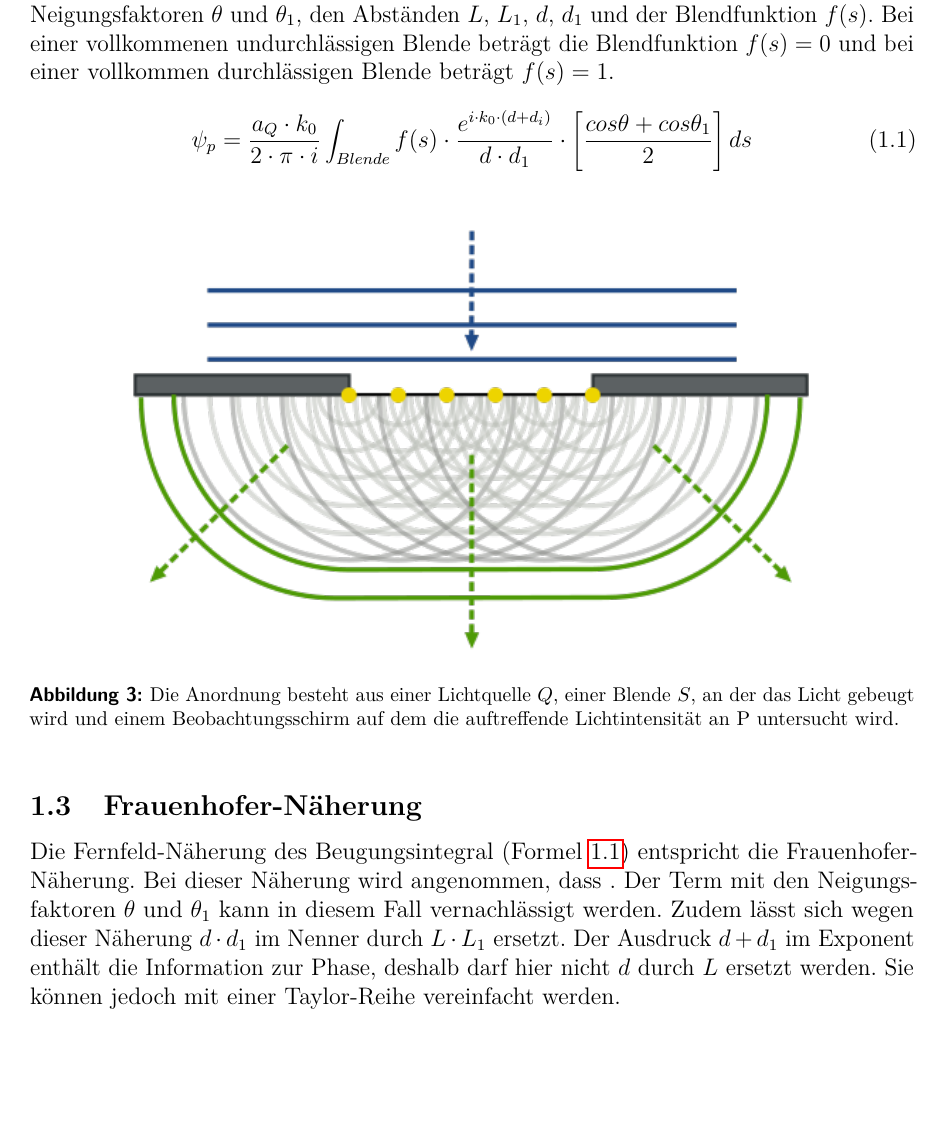
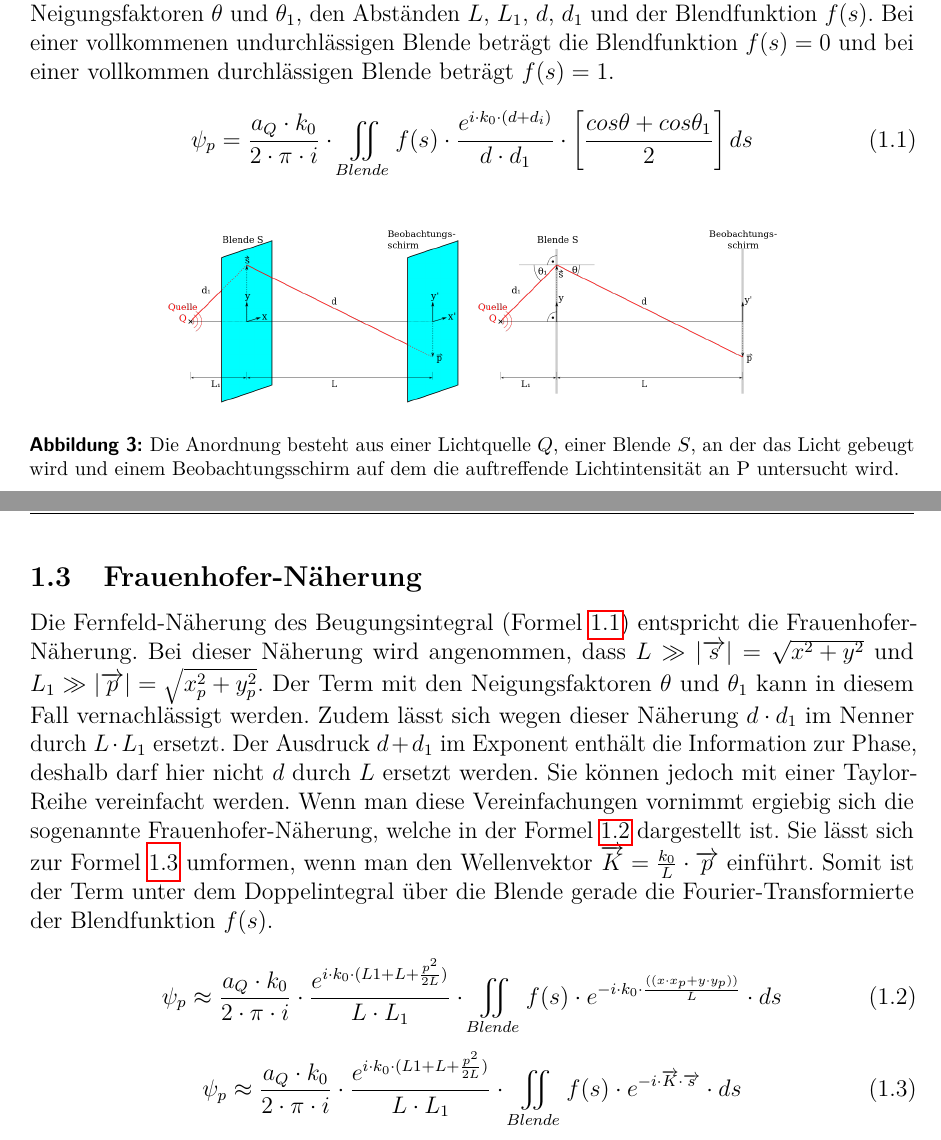
Before and after one commit to chan123chan/Physikbericht_O9, a LaTeX document (O9_Interferenz und Beugung.tex, which reads Arbeitsgrundlage.tex): part of page 4 of 15 before the commit and two parts of pages 3 and 4 of 15 after it, the two joined at a grey line, cut so that both start at the same text, the shorter picture padded with empty space. Compiled offline with pdfLaTeX; an older LaTeX class or package is replaced by its successor.

Commit message:
Grundlagen

```diff
--- a/Arbeitsgrundlage.tex
+++ b/Arbeitsgrundlage.tex
@@ -37,12 +36,12 @@ In Abbildung \ref{fig:heygens_spalt} wird das huygensche Prinzip auf die Beugung
 Die Beugung von Licht an eine beliebig geformte Blende kann mit dem Beugungsintegral berechnet werden. Dieses Beugungsintegral basiert auf dem Modell der Elementarwellen. Für das Beugungsintegral gibt es zwei Näherungen. Für das Nahfeld wird die Fresnel-Näherung und für das Fernfeld die Fraunhofer-Näherung angewandt. Das System, welches mit mittels Kirchhoffischen Beugungsintegral beschrieben wird skizziert. Die Formel \ref{eq:integral} beschreibt wie man die Amplitude $ \phi_{P} $ im Punkt P auf dem Beobachtungsschirm berechnet werden kann. Die Berechnung ist Abhängig von der Amplitude der Quelle $ a_{Q} $, dem Betrag des Wellenvektors in der Quelle $ k_{0} = 2 \pi/\lambda $, der Wellenlänge $ \lambda $, den Neigungsfaktoren $ \theta $ und $ \theta_{1} $, den Abständen $ L $, $ L_{1} $, $ d $, $ d_{1} $ und der Blendfunktion $ f(s) $. Bei einer vollkommenen undurchlässigen Blende beträgt die Blendfunktion $ f(s)=0 $ und bei einer vollkommen durchlässigen Blende beträgt $ f(s)=1 $.
 
 \begin{equation}\label{eq:integral}
-\psi_{p}=\frac{a_{Q}\cdot k_{0}}{2\cdot \pi \cdot i} \int_{Blende} f(s) \cdot\frac{e^{i\cdot k_{0}\cdot (d +d_{i})}}{d\cdot d_{1}} \cdot \left[ \frac{cos\theta + cos\theta_{1}}{2} \right] ds
+\psi_{p}=\frac{a_{Q}\cdot k_{0}}{2\cdot \pi \cdot i} \cdot \iint_{Blende} f(s) \cdot\frac{e^{i\cdot k_{0}\cdot (d +d_{i})}}{d\cdot d_{1}} \cdot \left[ \frac{cos\theta + cos\theta_{1}}{2} \right] ds
 \end{equation}
 
 \begin{figure}[h!]
 	\centering
-	\includegraphics[width=0.8\textwidth]{data/hspalt.png}
+	\includegraphics[width=0.7\textwidth]{data/skizze_beugungsintegral.png}
 	\caption{Die Anordnung besteht aus einer Lichtquelle $ Q $, einer Blende $ S $, an der das Licht gebeugt wird und einem Beobachtungsschirm auf dem die auftreffende Lichtintensität an P untersucht wird.}
 	\label{fig:integral}
 \end{figure}
@@ -50,10 +50,18 @@ Die Beugung von Licht an eine beliebig geformte Blende kann mit dem Beugungsinte
 % **************************************************************************** %
 \subsection{Frauenhofer-Näherung}
 % **************************************************************************** %
-Die Fernfeld-Näherung des Beugungsintegral (Formel \ref{eq:integral}) entspricht die Frauenhofer-Näherung. Bei dieser Näherung wird angenommen, dass . Der Term mit den Neigungsfaktoren $ \theta $ und $ \theta_{1} $ kann in diesem Fall vernachlässigt werden. Zudem lässt sich wegen dieser Näherung $ d\cdot d_{1} $ im Nenner durch $ L\cdot L_{1} $ ersetzt. Der Ausdruck $ d + d_{1} $ im Exponent enthält die Information zur Phase, deshalb darf hier nicht $ d $ durch $ L $ ersetzt werden. Sie können jedoch mit einer Taylor-Reihe  vereinfacht werden.
+Die Fernfeld-Näherung des Beugungsintegral (Formel \ref{eq:integral}) entspricht die Frauenhofer-Näherung. Bei dieser Näherung wird angenommen, dass $ L\gg \arrowvert \overrightarrow{s} \arrowvert = \sqrt{x^2 + y^2} $ und $ L_{1} \gg \arrowvert \overrightarrow{p} \arrowvert = \sqrt{x_{p}^2 + y_{p}^2} $. Der Term mit den Neigungsfaktoren $ \theta $ und $ \theta_{1} $ kann in diesem Fall vernachlässigt werden. Zudem lässt sich wegen dieser Näherung $ d\cdot d_{1} $ im Nenner durch $ L\cdot L_{1} $ ersetzt. Der Ausdruck $ d + d_{1} $ im Exponent enthält die Information zur Phase, deshalb darf hier nicht $ d $ durch $ L $ ersetzt werden. Sie können jedoch mit einer Taylor-Reihe  vereinfacht werden. Wenn man diese Vereinfachungen vornimmt ergiebig sich die sogenannte Frauenhofer-Näherung, welche in der Formel \ref{eq:näherung} dargestellt ist. Sie lässt sich zur Formel \ref{eq:fourie} umformen, wenn man den Wellenvektor $ \overrightarrow{K} = \frac{k_{0}}{L} \cdot \overrightarrow{p}$ einführt. Somit ist der Term unter dem Doppelintegral über die Blende gerade die Fourier-Transformierte der Blendfunktion $ f(s) $.
 
+\begin{equation}\label{eq:näherung}
+\psi_{p}\approx \frac{a_{Q}\cdot k_{0}}{2\cdot \pi \cdot i} \cdot \frac{e^{i\cdot k_{0}\cdot (L1 +L+\frac{p^{2}}{2L})}}{L\cdot L_{1}} \cdot \iint_{Blende} f(s) \cdot e^{-i\cdot k_{0}\cdot \frac{((x\cdot x_{p} + y\cdot y_{p} ))}{L} } \cdot ds
+\end{equation}
 
-\subsubsection{Frauenhofer'sche Beobachtungsart}
+\begin{equation}\label{eq:fourie}
+\psi_{p}\approx \frac{a_{Q}\cdot k_{0}}{2\cdot \pi \cdot i} \cdot \frac{e^{i\cdot k_{0}\cdot (L1 +L+\frac{p^{2}}{2L})}}{L\cdot L_{1}} \cdot \iint_{Blende} f(s) \cdot e^{-i\cdot \overrightarrow{K} \cdot \overrightarrow{s} } \cdot ds
+\end{equation}
+
+\newpage
+\subsection{Frauenhofer'sche Beobachtungsart}
 Bei der Frauenhofer'sche Beobachtungsart wird das Interfernzmuster, wie in der Abbildung \ref{fig:beobachtungsart} dargestellt, in der Brennebene beobachtet. Dies geschieht in dem das Interferenzmuster durch eine Linse auf einen Schirm projiziert wird. Die Linse wird im Abstand $ f $ vor dem Schirm platziert. Das beobachtete Muster ist bis auf einen Skalierungsfaktor identisch zum Interferenzmuster, welches in grosser Entfernung von den Quellen beobachtet werden kann. Der Abstand von der Linse von den Quellen hat keinen Einfluss auf die Abmessung oder die Form des Interferenzmuster. Er bestimmt nur den erfassten Winkelbereich.
 
 \begin{figure}[h!]
--- a/O9_Interferenz und Beugung.tex
+++ b/O9_Interferenz und Beugung.tex
@@ -83,7 +83,7 @@
 \ofoot{\normalsize\pagemark}
 \setheadsepline{.4pt}
 \setfootsepline{.4pt}
-\cfoot{Simon Zoller}
+\cfoot{Simon Zoller, Elias von Däniken}
 
 %Fett und kleinere Schrift bei Beschriftungen
 \usepackage[labelfont={bf,sf},font={footnotesize},
```
Also changed, not shown: Arbeitsmittel.tex (+6 -1 lines), data/aufbau.jpg (added), data/hspalt.png, data/objekte.jpg (added), data/skizze_beugungsintegral.png (added), data/versuch_doppelspalt.jpg (added), data/versuch_loch.jpg (added), data/versuch_spalt.jpg (added), Arbeitsgrundlage.tex (10 more changed lines).
